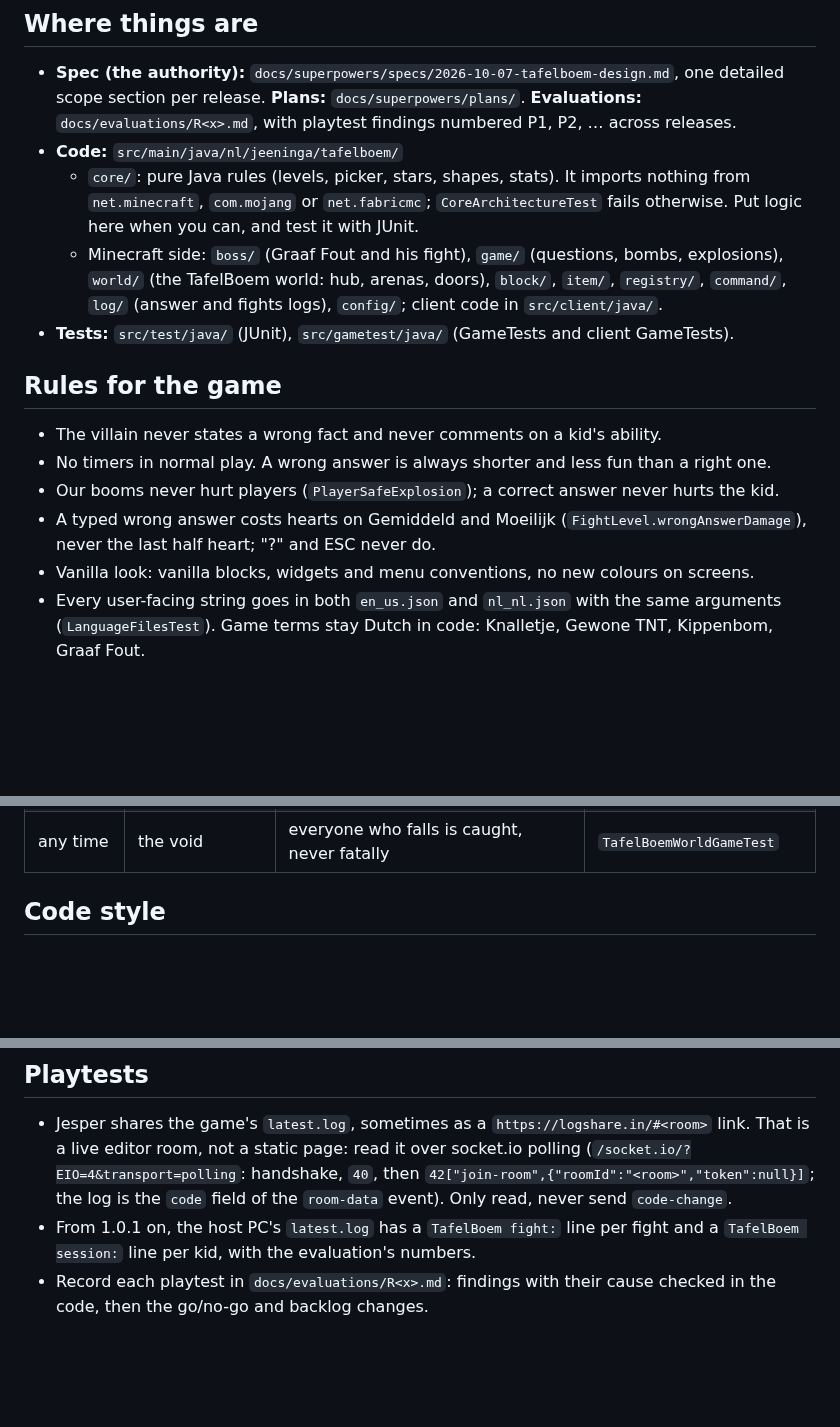
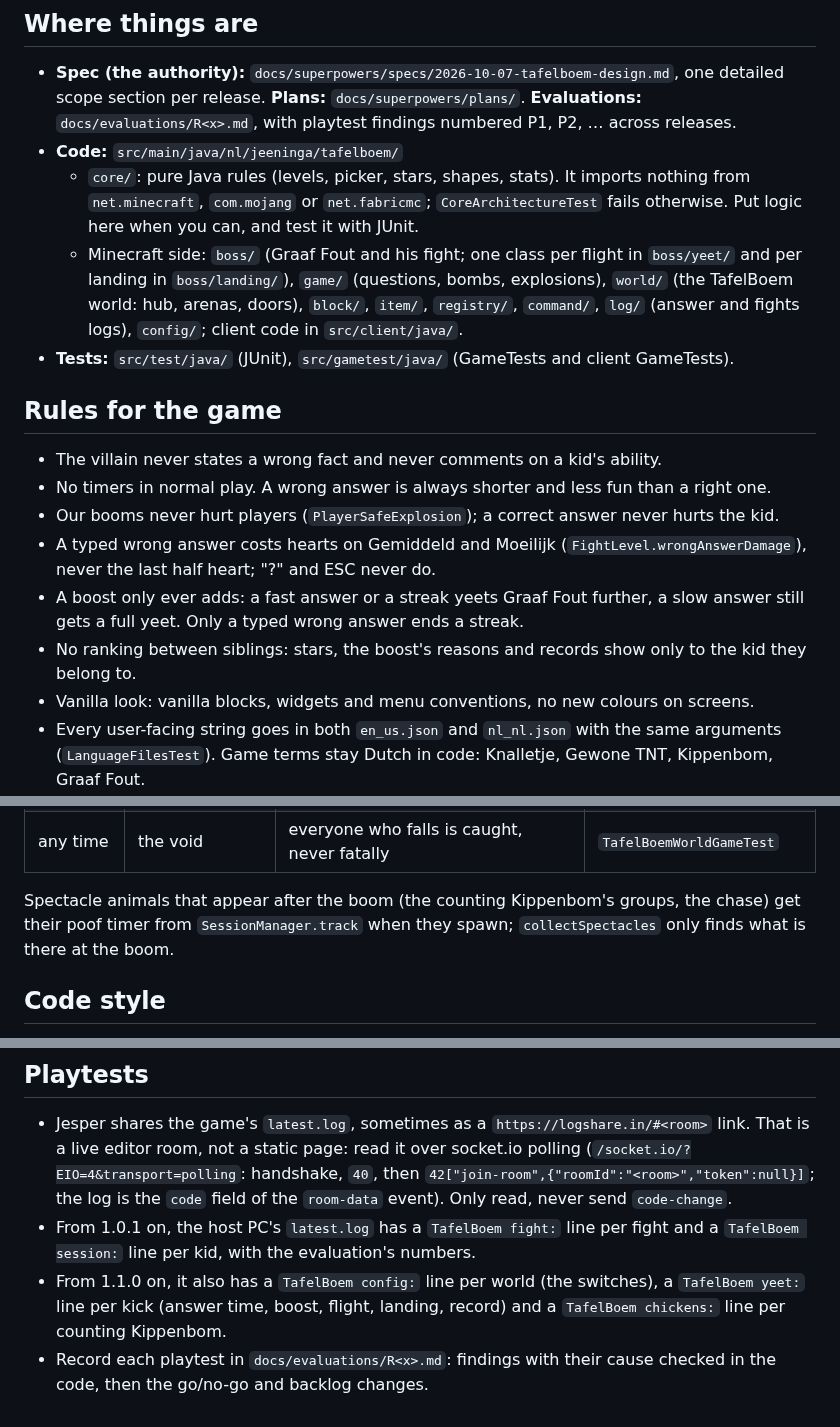
Before and after one commit to moxventura/tafelboem, a Markdown page: AGENTS.md, 3 parts joined by grey strips. GitHub-like rendering; blank space fills up the shorter version.

```diff
--- a/AGENTS.md
+++ b/AGENTS.md
@@ -14,9 +14,10 @@ human or agent.
   - `core/`: pure Java rules (levels, picker, stars, shapes, stats). It imports nothing from
     `net.minecraft`, `com.mojang` or `net.fabricmc`; `CoreArchitectureTest` fails otherwise. Put
     logic here when you can, and test it with JUnit.
-  - Minecraft side: `boss/` (Graaf Fout and his fight), `game/` (questions, bombs, explosions),
-    `world/` (the TafelBoem world: hub, arenas, doors), `block/`, `item/`, `registry/`, `command/`,
-    `log/` (answer and fights logs), `config/`; client code in `src/client/java/`.
+  - Minecraft side: `boss/` (Graaf Fout and his fight; one class per flight in `boss/yeet/` and per
+    landing in `boss/landing/`), `game/` (questions, bombs, explosions), `world/` (the TafelBoem
+    world: hub, arenas, doors), `block/`, `item/`, `registry/`, `command/`, `log/` (answer and
+    fights logs), `config/`; client code in `src/client/java/`.
 - **Tests:** `src/test/java/` (JUnit), `src/gametest/java/` (GameTests and client GameTests).
 
 ## Rules for the game
@@ -26,6 +27,10 @@ human or agent.
 - Our booms never hurt players (`PlayerSafeExplosion`); a correct answer never hurts the kid.
 - A typed wrong answer costs hearts on Gemiddeld and Moeilijk (`FightLevel.wrongAnswerDamage`), never
   the last half heart; "?" and ESC never do.
+- A boost only ever adds: a fast answer or a streak yeets Graaf Fout further, a slow answer still
+  gets a full yeet. Only a typed wrong answer ends a streak.
+- No ranking between siblings: stars, the boost's reasons and records show only to the kid they
+  belong to.
 - Vanilla look: vanilla blocks, widgets and menu conventions, no new colours on screens.
 - Every user-facing string goes in both `en_us.json` and `nl_nl.json` with the same arguments
   (`LanguageFilesTest`). Game terms stay Dutch in code: Knalletje, Gewone TNT, Kippenbom, Graaf Fout.
@@ -54,6 +59,10 @@ and a check. Put new world work on arena entry rather than on world load.
 | arena entry | music | the slot gets its level's biome (`ArenaBiomes`) | `WorldClientGameTest` |
 | login | a kid inside an arena without a fight | to the hub | `TafelBoemWorldGameTest` |
 | any time | the void | everyone who falls is caught, never fatally | `TafelBoemWorldGameTest` |
+
+Spectacle animals that appear after the boom (the counting Kippenbom's groups, the chase) get their
+poof timer from `SessionManager.track` when they spawn; `collectSpectacles` only finds what is
+there at the boom.
 
 ## Code style
 
@@ -119,5 +128,8 @@ GameTest pitfalls:
   `room-data` event). Only read, never send `code-change`.
 - From 1.0.1 on, the host PC's `latest.log` has a `TafelBoem fight:` line per fight and a
   `TafelBoem session:` line per kid, with the evaluation's numbers.
+- From 1.1.0 on, it also has a `TafelBoem config:` line per world (the switches), a
+  `TafelBoem yeet:` line per kick (answer time, boost, flight, landing, record) and a
+  `TafelBoem chickens:` line per counting Kippenbom.
 - Record each playtest in `docs/evaluations/R<x>.md`: findings with their cause checked in the
   code, then the go/no-go and backlog changes.
```
Also changed, not shown: README.md (+27 -5 lines), docs/evaluations/R1.1.md (added, +121 -0 lines), docs/screenshots/r1.1-counting-kippenbom.png (added), docs/screenshots/r1.1-head-first.png (added), docs/screenshots/r1.1-pancake.png (added), 2 other files.
